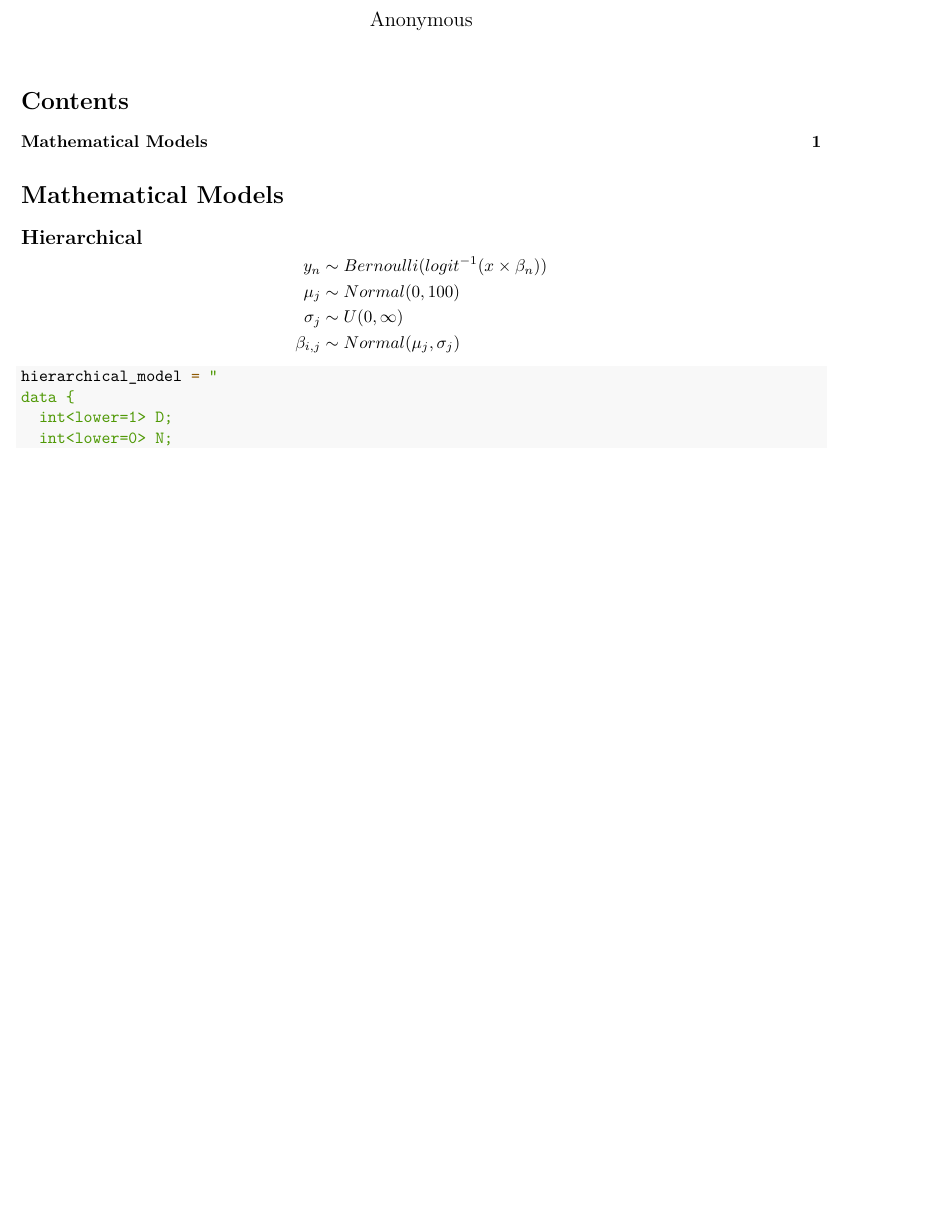
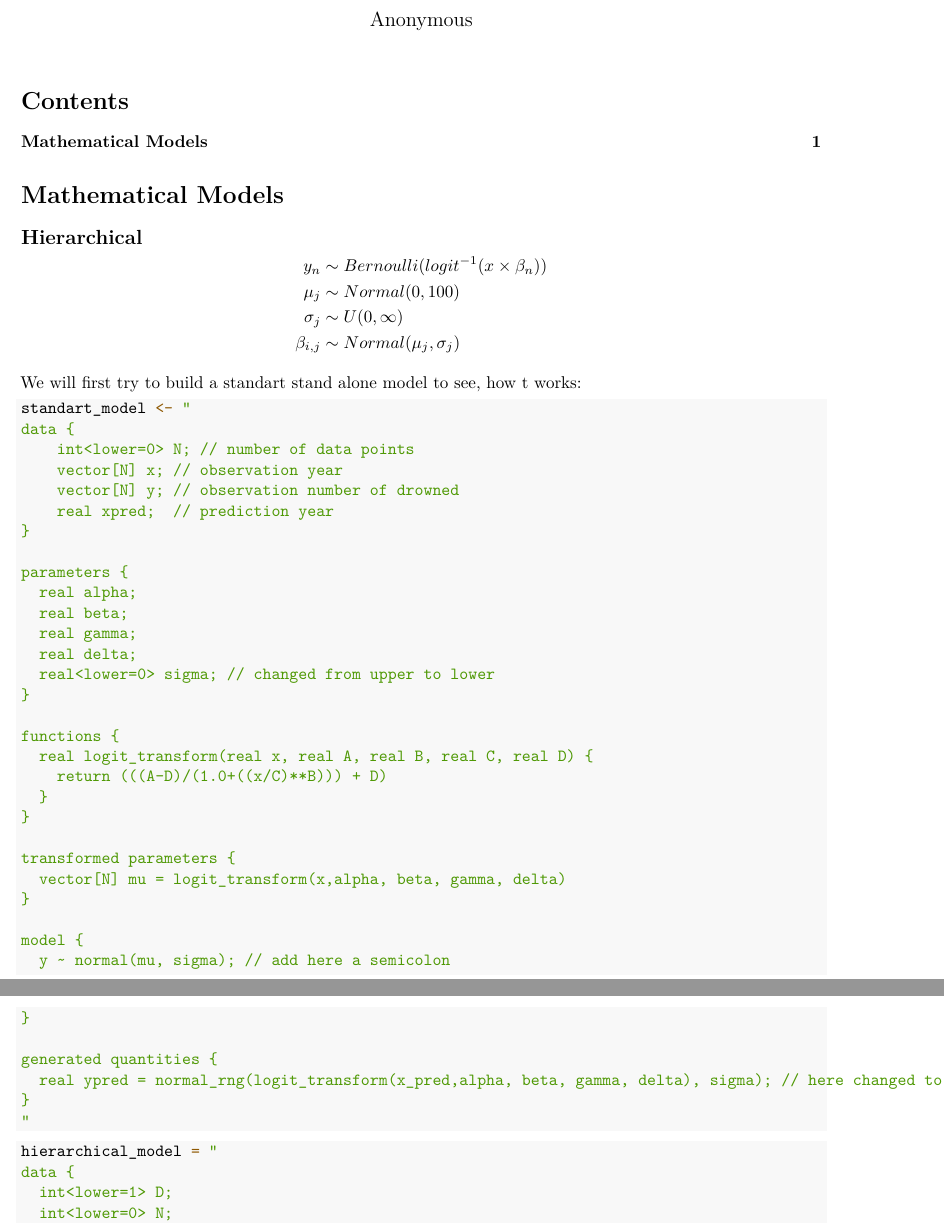
Before and after one commit to mk2510/bda_aalto_project, an R Markdown document (bda_project.Rmd): part of the page before the commit and two parts of pages 1 and 2 of 2 after it, the two joined at a grey line, cut so that both start at the same text, the shorter picture padded with empty space. Rendered offline with R 4.5, knitr and Pandoc, then LaTeX, with nearby package versions; some code elsewhere in the file could not run offline.

Commit message:
added basic model

````diff
--- a/bda_project.Rmd
+++ b/bda_project.Rmd
@@ -37,6 +37,45 @@ y_n & \sim Bernoulli(logit^{-1}(x \times \beta_n))\\
 \end{aligned}
 $$
 
+We will first try to build a standart stand alone model to see, how t works:
+```{r}
+standart_model <- "
+data {
+    int<lower=0> N; // number of data points
+    vector[N] x; // observation year
+    vector[N] y; // observation number of drowned
+    real xpred;  // prediction year
+}
+
+parameters {
+  real alpha;
+  real beta;
+  real gamma;
+  real delta;
+  real<lower=0> sigma; // changed from upper to lower
+}
+
+functions {
+  real logit_transform(real x, real A, real B, real C, real D) {
+    return (((A-D)/(1.0+((x/C)**B))) + D)
+  }
+}
+
+transformed parameters {
+  vector[N] mu = logit_transform(x,alpha, beta, gamma, delta)
+}
+
+model {
+  y ~ normal(mu, sigma); // add here a semicolon
+}
+
+generated quantities {
+  real ypred = normal_rng(logit_transform(x_pred,alpha, beta, gamma, delta), sigma); // here changed to trainings data instead of mu
+}
+"
+```
+
+
 ```{r, results='hide', error=FALSE}
 hierarchical_model = "
 data {
````
